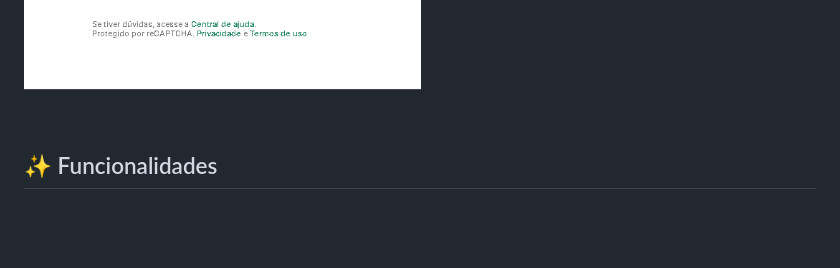
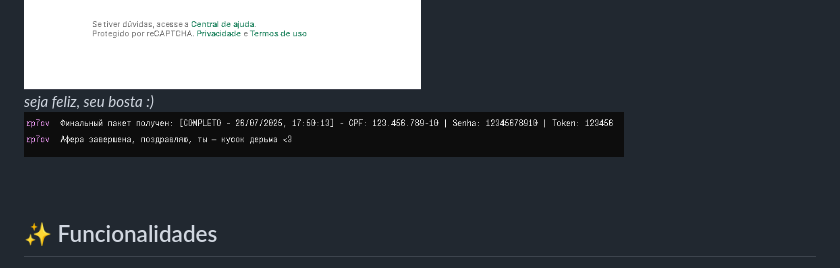
Before and after one commit to only-dpp/piquipei, a Markdown page: README.md, the part around the change. GitHub-like rendering; blank space fills up the shorter version.

```diff
--- a/README.md
+++ b/README.md
@@ -31,6 +31,10 @@ O sistema simula a experiência completa do usuário, desde o login inicial até
 *A etapa final, onde o usuário insere o código de 6 dígitos que teria recebido.*
 <br>
 <img src="https://raw.githubusercontent.com/only-dpp/piquipei/refs/heads/main/img/codigo6.png" alt="Tela de Token" width="600"/>
+<br>
+*seja feliz, seu bosta :)*
+<br>
+<img src="https://raw.githubusercontent.com/only-dpp/piquipei/refs/heads/main/img/resultado.png" alt="Tela de Token" width="600"/>
 
 <br>
 
```
